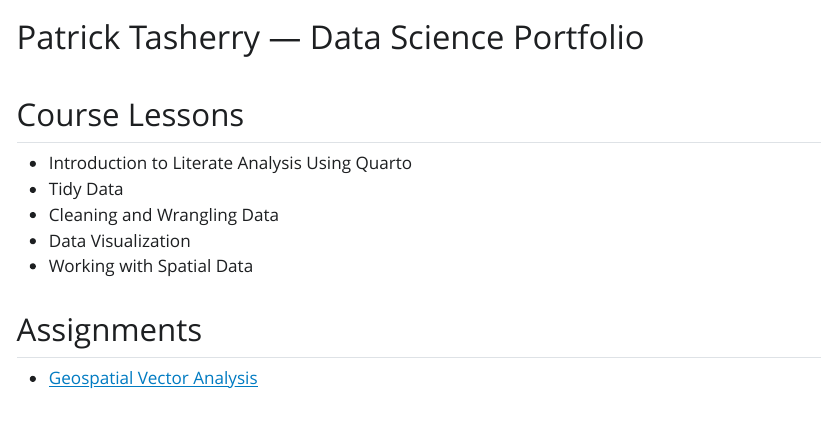
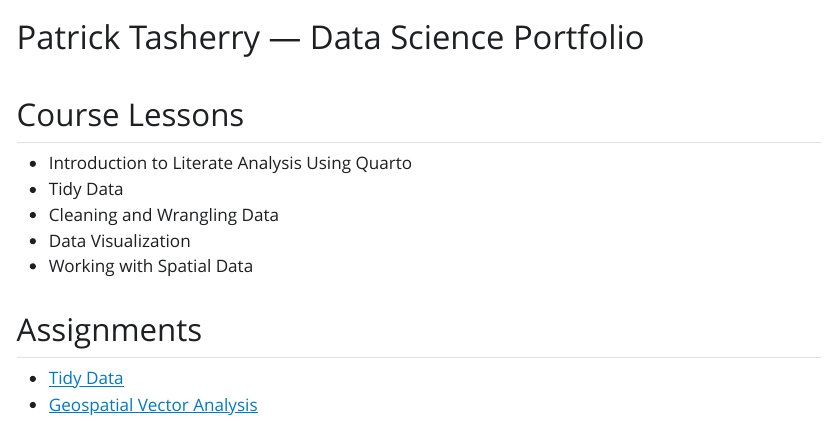
Before and after one commit to patasherry/portfolio, a Quarto document (index.qmd): the page in a window 1100 px wide, from its top. The pictures show the output file index.html that the author committed with the source, opened offline; Quarto's library style sheets are replaced by a plain one without menus.

Commit message:
Link a02 in index

```diff
--- a/index.qmd
+++ b/index.qmd
@@ -12,4 +12,5 @@ title: "Patrick Tasherry — Data Science Portfolio"
 
 ## Assignments
 
+- [Tidy Data](assignments/a02.html)
 - [Geospatial Vector Analysis](assignments/intro-to-spatial-data.html)
```
Also changed, not shown: index.html.
